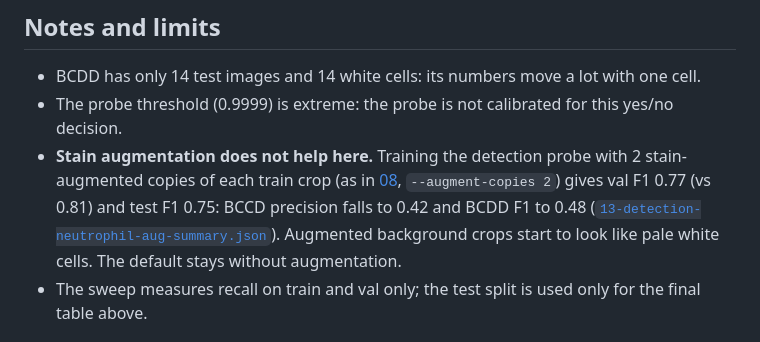
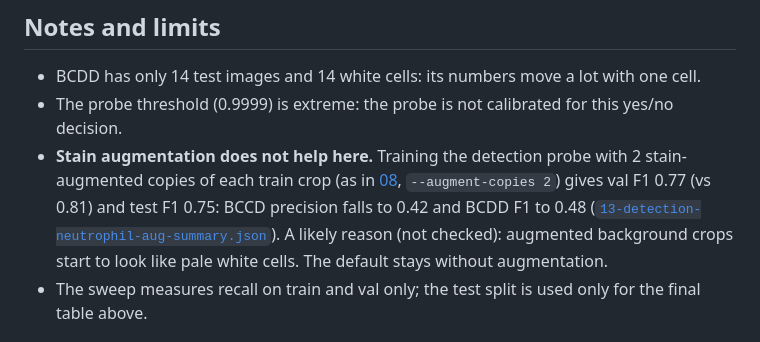
Before and after one commit to Ravriely/smearlens, a Markdown page: docs/experiments/13-sam3-prompts-bcdd-detection.md, the part around the change. Rendered like a GitHub page.

Commit message:
Mark the augmentation explanation in experiment 13 as unchecked

```diff
--- a/docs/experiments/13-sam3-prompts-bcdd-detection.md
+++ b/docs/experiments/13-sam3-prompts-bcdd-detection.md
@@ -81,7 +81,8 @@ more recall (0.81) and less precision (0.82; BCCD precision 0.59).
   [08](08-stain-augmented-probe.md), `--augment-copies 2`) gives val F1 0.77
   (vs 0.81) and test F1 0.75: BCCD precision falls to 0.42 and BCDD F1 to
   0.48 ([`13-detection-neutrophil-aug-summary.json`](13-detection-neutrophil-aug-summary.json)).
-  Augmented background crops start to look like pale white cells. The
+  A likely reason (not checked): augmented background crops start to look
+  like pale white cells. The
   default stays without augmentation.
 - The sweep measures recall on train and val only; the test split is used
   only for the final table above.
```
